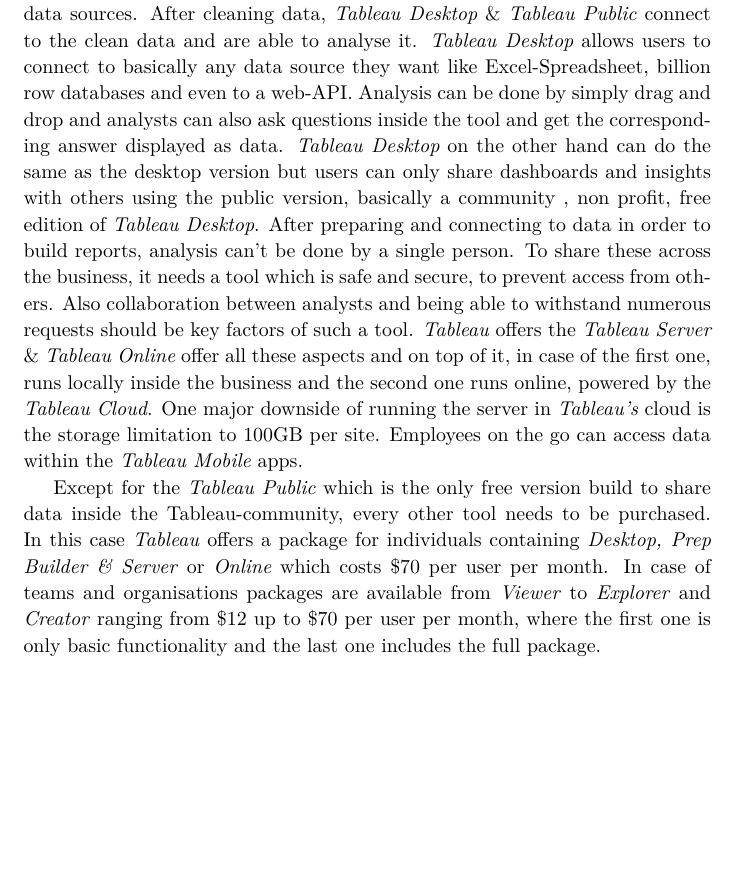
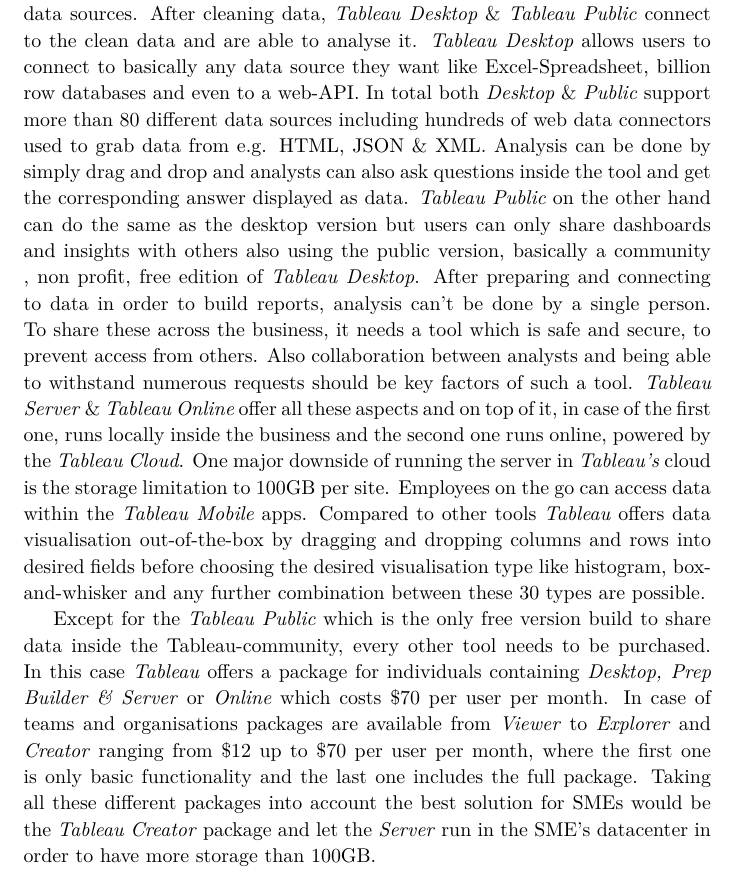
Before and after one commit to reitermarkus/data-warehouse-systems, a LaTeX document (sections/dwh-services-for-smes.tex): part of page 3 of 3, cut so that both start at the same text, the shorter picture padded with empty space. Compiled offline with XeLaTeX.

Commit message:
update Tableau

```diff
--- a/sections/dwh-services-for-smes.tex
+++ b/sections/dwh-services-for-smes.tex
@@ -47,8 +47,9 @@
 
 Transactions need to be stored securely before data analysts periodically analyse the data. Afterwards these insights are shared across the company where then senior colleagues make decisions before the outcomes get monitored from managers who change product offers. \textit{Tableau} has six key products which aim at improving the work-flow for every of the six previously mentioned cycle step by offering a simple to use, connected platform.
 
-For storing data tableau does not use a dedicated database but uses a special file type called \textit{.tde} or more recent \textit{.hyper}. Since data is not stored correctly all time due to a missing category or a wrong scanned item. To handle these mistakes it needs to be fixed manually every time or in bulk periodically. The Tableau tool \textit{Tableau Prep Builder} allows users to clean, shape and prepare data by making it ease deleting, moving or even merging fields from different data sources. After cleaning data, \textit{Tableau Desktop} \& \textit{Tableau Public} connect to the clean data and are able to analyse it. \textit{Tableau Desktop} allows users to connect to basically any data source they want like Excel-Spreadsheet, billion row databases and even to a web-API.  Analysis can be done by simply drag and drop and analysts can also ask questions inside the tool and get the corresponding answer displayed as data. \textit{Tableau Desktop} on the other hand can do the same as the desktop version but users can only share dashboards and insights with others using the public version, basically a community , non profit, free edition of \textit{Tableau Desktop}. After preparing and connecting to data in order to build reports, analysis can't be done by a single person. To share these across the business, it needs a tool which is safe and secure, to prevent access from others. Also collaboration between analysts and being able to withstand numerous requests should be key factors of such a tool. \textit{Tableau} offers the \textit{Tableau Server} \& \textit{Tableau Online} offer all these aspects and on top of it, in case of the first one, runs locally inside the business and the second one runs online, powered by the \textit{Tableau Cloud}. One major downside of running the server in \textit{Tableau's} cloud is the storage limitation to 100GB per site. Employees on the go can access data within the \textit{Tableau Mobile} apps.
+For storing data tableau does not use a dedicated database but uses a special file type called \textit{.tde} or more recent \textit{.hyper}. Since data is not stored correctly all time due to a missing category or a wrong scanned item. To handle these mistakes it needs to be fixed manually every time or in bulk periodically. The Tableau tool \textit{Tableau Prep Builder} allows users to clean, shape and prepare data by making it ease deleting, moving or even merging fields from different data sources. After cleaning data, \textit{Tableau Desktop} \& \textit{Tableau Public} connect to the clean data and are able to analyse it. \textit{Tableau Desktop} allows users to connect to basically any data source they want like Excel-Spreadsheet, billion row databases and even to a web-API. In total both \textit{Desktop} \& \textit{Public} support more than 80 different data sources including hundreds of web data connectors used to grab data from e.g. HTML, JSON \& XML.  Analysis can be done by simply drag and drop and analysts can also ask questions inside the tool and get the corresponding answer displayed as data. \textit{Tableau Public} on the other hand can do the same as the desktop version but users can only share dashboards and insights with others also using the public version, basically a community , non profit, free edition of \textit{Tableau Desktop}. After preparing and connecting to data in order to build reports, analysis can't be done by a single person. To share these across the business, it needs a tool which is safe and secure, to prevent access from others. Also collaboration between analysts and being able to withstand numerous requests should be key factors of such a tool. \textit{Tableau Server} \& \textit{Tableau Online} offer all these aspects and on top of it, in case of the first one, runs locally inside the business and the second one runs online, powered by the \textit{Tableau Cloud}. One major downside of running the server in \textit{Tableau's} cloud is the storage limitation to 100GB per site. Employees on the go can access data within the \textit{Tableau Mobile} apps. Compared to other tools \textit{Tableau} offers data visualisation out-of-the-box by dragging and dropping columns and rows into desired fields before choosing the desired visualisation type like histogram, box-and-whisker and any further combination between these 30 types are possible.
 
-Except for the \textit{Tableau Public} which is the only free version build to share data inside the Tableau-community, every other tool needs to be purchased. In this case \textit{Tableau} offers a package for individuals containing \textit{Desktop, Prep Builder \& Server} or \textit{Online} which costs \$70 per user per month. In case of teams and organisations packages are available from \textit{Viewer} to \textit{Explorer} and \textit{Creator} ranging from \$12 up to \$70 per user per month, where the first one is only basic functionality and the last one includes the full package.
+Except for the \textit{Tableau Public} which is the only free version build to share data inside the Tableau-community, every other tool needs to be purchased. In this case \textit{Tableau} offers a package for individuals containing \textit{Desktop, Prep Builder \& Server} or \textit{Online} which costs \$70 per user per month. In case of teams and organisations packages are available from \textit{Viewer} to \textit{Explorer} and \textit{Creator} ranging from \$12 up to \$70 per user per month, where the first one is only basic functionality and the last one includes the full package. Taking all these different packages into account the best solution for SMEs would be the \textit{Tableau Creator} package and let the \textit{Server} run in the SME's datacenter in order to have more storage than 100GB.
+
 
 \end{document}
```
